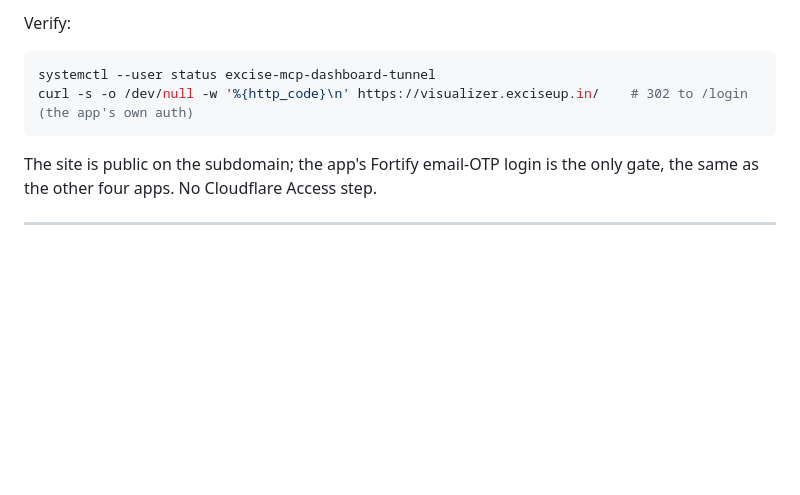
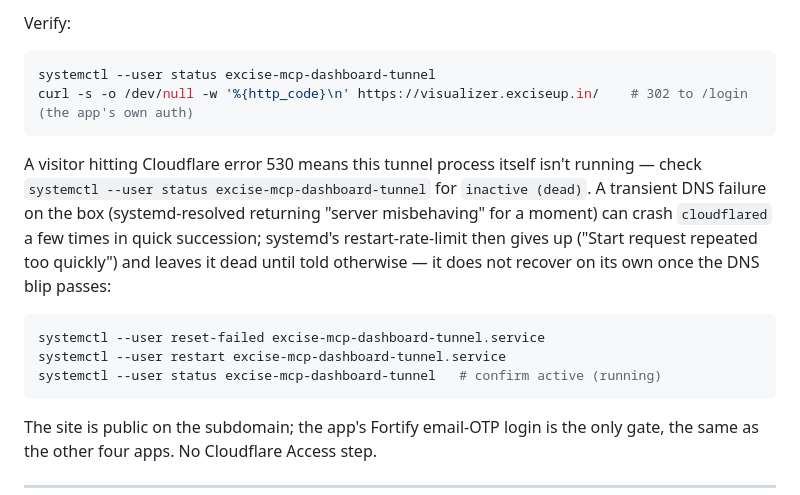
Before and after one commit to SubhanRaj/excise-mcp-dashboard, a Markdown page: OPERATOR_SETUP.md, the part around the change. Rendered like a GitHub page; blank space fills up the shorter version.

Commit message:
Document the cloudflared restart-rate-limit recovery step
Found live: the excise-mcp-dashboard tunnel has been dead since a transient
DNS blip two days ago tripped systemd's restart limit, which does not
self-clear once the underlying DNS issue passes.

Co-Authored-By: Claude Sonnet 5 <noreply@anthropic.com>

````diff
--- a/OPERATOR_SETUP.md
+++ b/OPERATOR_SETUP.md
@@ -612,6 +612,20 @@ systemctl --user status excise-mcp-dashboard-tunnel
 curl -s -o /dev/null -w '%{http_code}\n' https://visualizer.exciseup.in/    # 302 to /login (the app's own auth)
 ```
 
+A visitor hitting Cloudflare error 530 means this tunnel process itself isn't
+running — check `systemctl --user status excise-mcp-dashboard-tunnel` for
+`inactive (dead)`. A transient DNS failure on the box (systemd-resolved
+returning "server misbehaving" for a moment) can crash `cloudflared` a few
+times in quick succession; systemd's restart-rate-limit then gives up
+("Start request repeated too quickly") and leaves it dead until told
+otherwise — it does not recover on its own once the DNS blip passes:
+
+```bash
+systemctl --user reset-failed excise-mcp-dashboard-tunnel.service
+systemctl --user restart excise-mcp-dashboard-tunnel.service
+systemctl --user status excise-mcp-dashboard-tunnel   # confirm active (running)
+```
+
 The site is public on the subdomain; the app's Fortify email-OTP login is the
 only gate, the same as the other four apps. No Cloudflare Access step.
 
````
